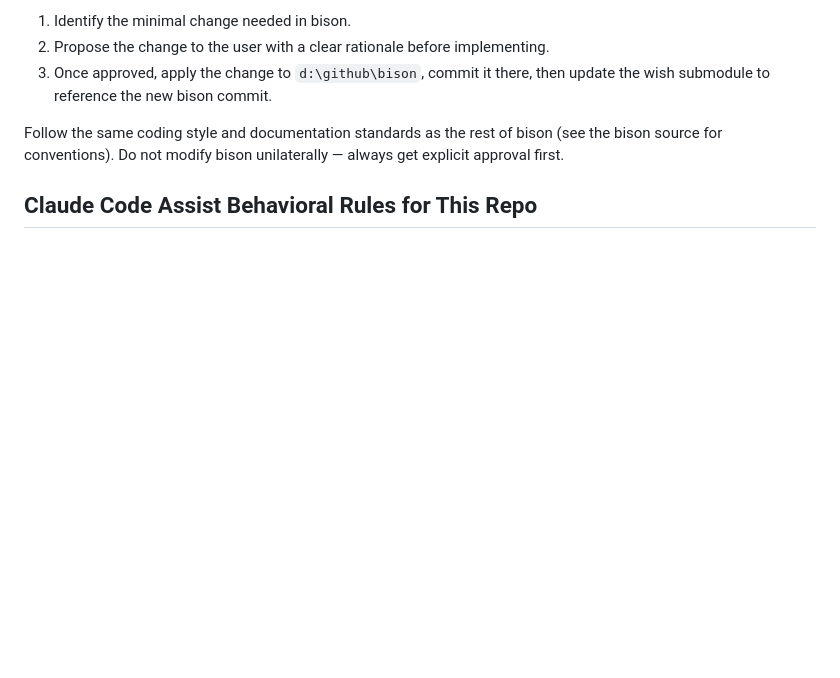
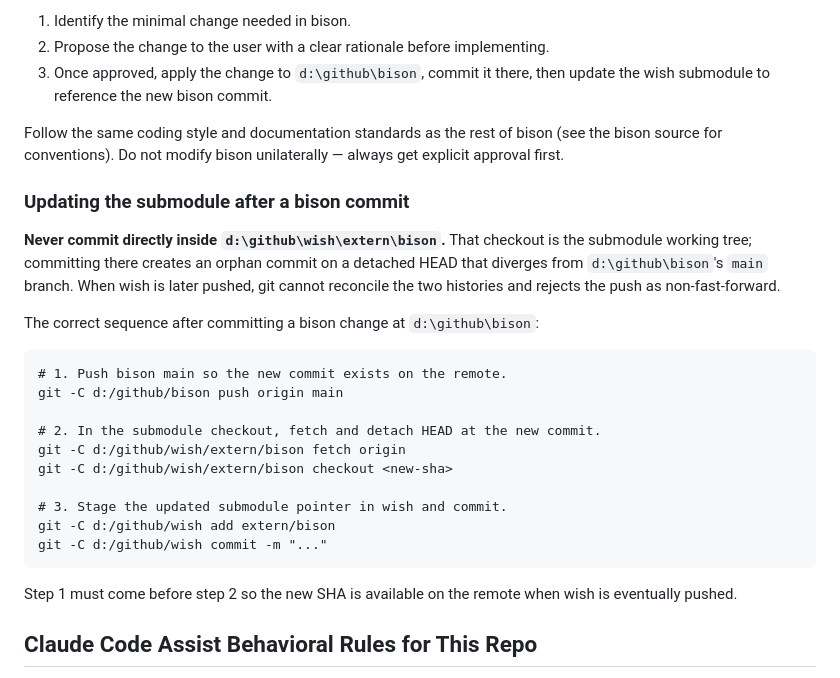
Before and after one commit to binary-dice-games/wish, a Markdown page: CLAUDE.md, the part around the change. GitHub-like rendering; blank space fills up the shorter version.

Commit message:
Updated Claude instructions

````diff
--- a/CLAUDE.md
+++ b/CLAUDE.md
@@ -111,6 +111,31 @@ dependency and **may be modified**. When a wish feature requires a missing bison
 Follow the same coding style and documentation standards as the rest of bison (see the bison
 source for conventions). Do not modify bison unilaterally — always get explicit approval first.
 
+### Updating the submodule after a bison commit
+
+**Never commit directly inside `d:\github\wish\extern\bison`.** That checkout is the
+submodule working tree; committing there creates an orphan commit on a detached HEAD
+that diverges from `d:\github\bison`'s `main` branch. When wish is later pushed,
+git cannot reconcile the two histories and rejects the push as non-fast-forward.
+
+The correct sequence after committing a bison change at `d:\github\bison`:
+
+```
+# 1. Push bison main so the new commit exists on the remote.
+git -C d:/github/bison push origin main
+
+# 2. In the submodule checkout, fetch and detach HEAD at the new commit.
+git -C d:/github/wish/extern/bison fetch origin
+git -C d:/github/wish/extern/bison checkout <new-sha>
+
+# 3. Stage the updated submodule pointer in wish and commit.
+git -C d:/github/wish add extern/bison
+git -C d:/github/wish commit -m "..."
+```
+
+Step 1 must come before step 2 so the new SHA is available on the remote when wish is
+eventually pushed.
+
 ## Claude Code Assist Behavioral Rules for This Repo
 
 - Do not introduce broad stylistic rewrites.
````
